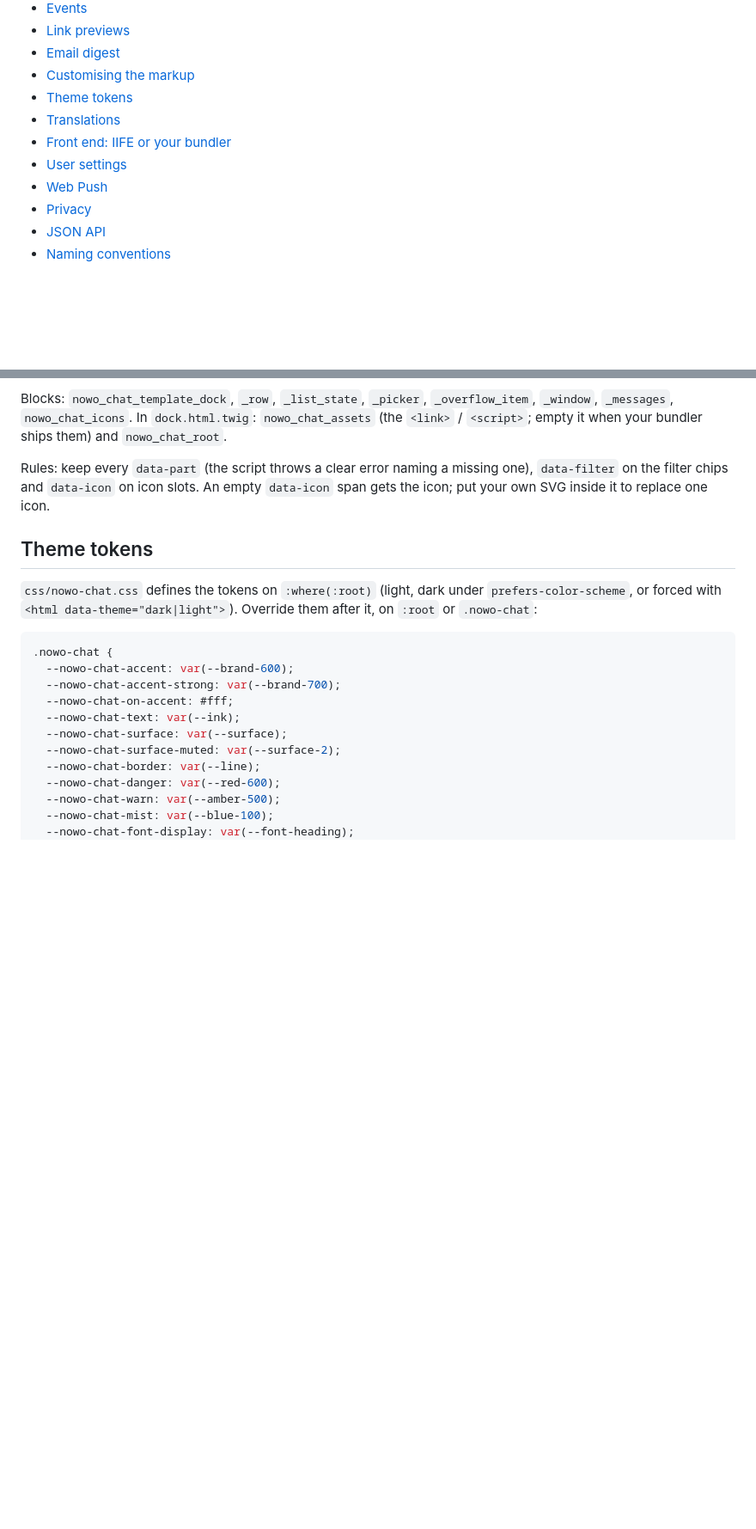
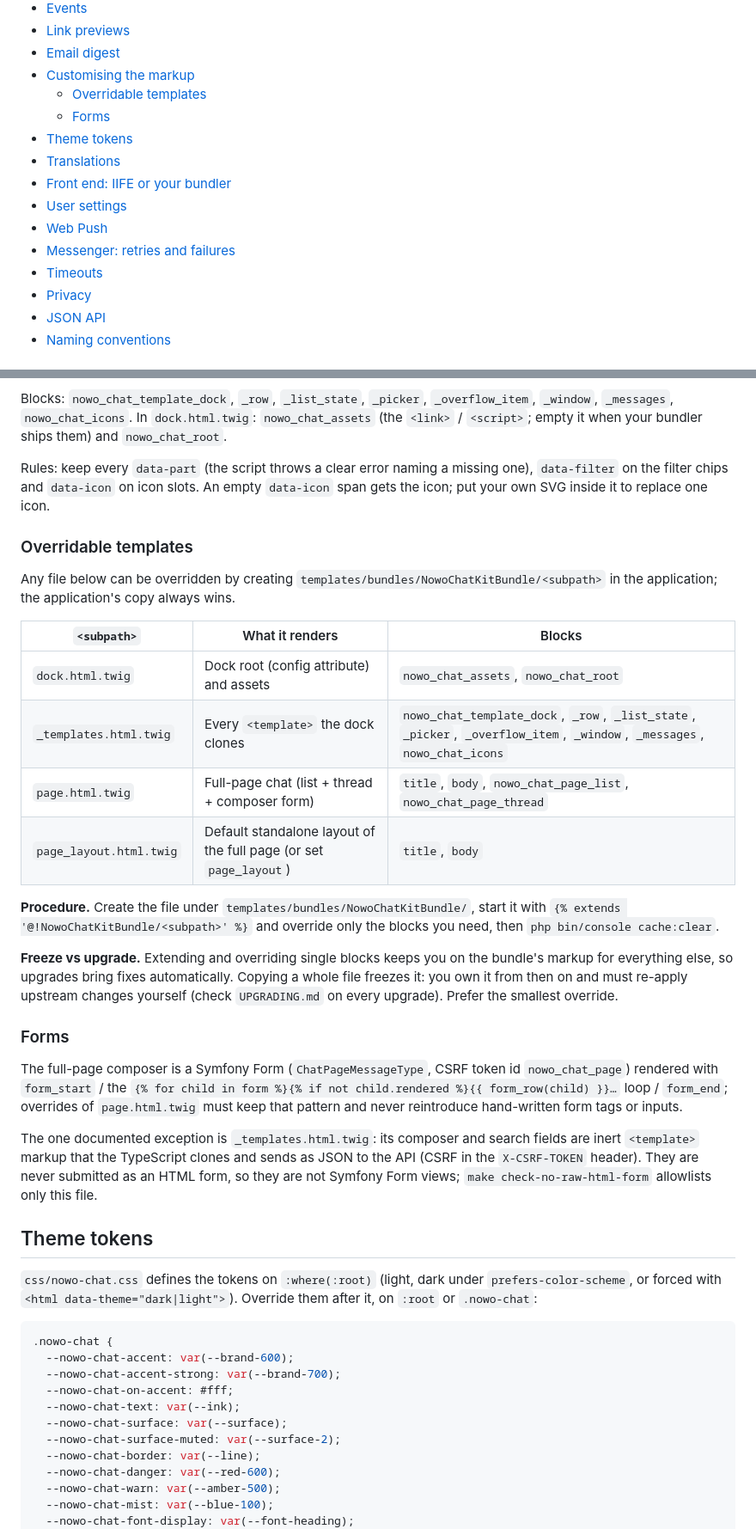
Before and after one commit to nowo-tech/ChatKitBundle, a Markdown page: docs/USAGE.md, 2 parts joined by grey strips. Shown at 86% size. Rendered like a GitHub page; blank space fills up the shorter version.

```diff
--- a/docs/USAGE.md
+++ b/docs/USAGE.md
@@ -19,11 +19,15 @@
 - [Link previews](#link-previews)
 - [Email digest](#email-digest)
 - [Customising the markup](#customising-the-markup)
+  - [Overridable templates](#overridable-templates)
+  - [Forms](#forms)
 - [Theme tokens](#theme-tokens)
 - [Translations](#translations)
 - [Front end: IIFE or your bundler](#front-end-iife-or-your-bundler)
 - [User settings](#user-settings)
 - [Web Push](#web-push)
+- [Messenger: retries and failures](#messenger-retries-and-failures)
+- [Timeouts](#timeouts)
 - [Privacy](#privacy)
 - [JSON API](#json-api)
 - [Naming conventions](#naming-conventions)
@@ -210,6 +214,36 @@ ships them) and `nowo_chat_root`.
 Rules: keep every `data-part` (the script throws a clear error naming a missing one), `data-filter` on the filter chips
 and `data-icon` on icon slots. An empty `data-icon` span gets the icon; put your own SVG inside it to replace one icon.
 
+### Overridable templates
+
+Any file below can be overridden by creating `templates/bundles/NowoChatKitBundle/<subpath>` in the application; the
+application's copy always wins.
+
+| `<subpath>` | What it renders | Blocks |
+| --- | --- | --- |
+| `dock.html.twig` | Dock root (config attribute) and assets | `nowo_chat_assets`, `nowo_chat_root` |
+| `_templates.html.twig` | Every `<template>` the dock clones | `nowo_chat_template_dock`, `_row`, `_list_state`, `_picker`, `_overflow_item`, `_window`, `_messages`, `nowo_chat_icons` |
+| `page.html.twig` | Full-page chat (list + thread + composer form) | `title`, `body`, `nowo_chat_page_list`, `nowo_chat_page_thread` |
+| `page_layout.html.twig` | Default standalone layout of the full page (or set `page_layout`) | `title`, `body` |
+
+**Procedure.** Create the file under `templates/bundles/NowoChatKitBundle/`, start it with
+`{% extends '@!NowoChatKitBundle/<subpath>' %}` and override only the blocks you need, then
+`php bin/console cache:clear`.
+
+**Freeze vs upgrade.** Extending and overriding single blocks keeps you on the bundle's markup for everything else, so
+upgrades bring fixes automatically. Copying a whole file freezes it: you own it from then on and must re-apply
+upstream changes yourself (check `UPGRADING.md` on every upgrade). Prefer the smallest override.
+
+### Forms
+
+The full-page composer is a Symfony Form (`ChatPageMessageType`, CSRF token id `nowo_chat_page`) rendered with
+`form_start` / the `{% for child in form %}{% if not child.rendered %}{{ form_row(child) }}…` loop / `form_end`; overrides
+of `page.html.twig` must keep that pattern and never reintroduce hand-written form tags or inputs.
+
+The one documented exception is `_templates.html.twig`: its composer and search fields are inert `<template>` markup
+that the TypeScript clones and sends as JSON to the API (CSRF in the `X-CSRF-TOKEN` header). They are never submitted
+as an HTML form, so they are not Symfony Form views; `make check-no-raw-html-form` allowlists only this file.
+
 ## Theme tokens
 
 `css/nowo-chat.css` defines the tokens on `:where(:root)` (light, dark under `prefers-color-scheme`, or forced with
```
Also changed, not shown: other parts of docs/USAGE.md (+25 -0 lines), docs/INSTALLATION.md (+1 -0 lines).
